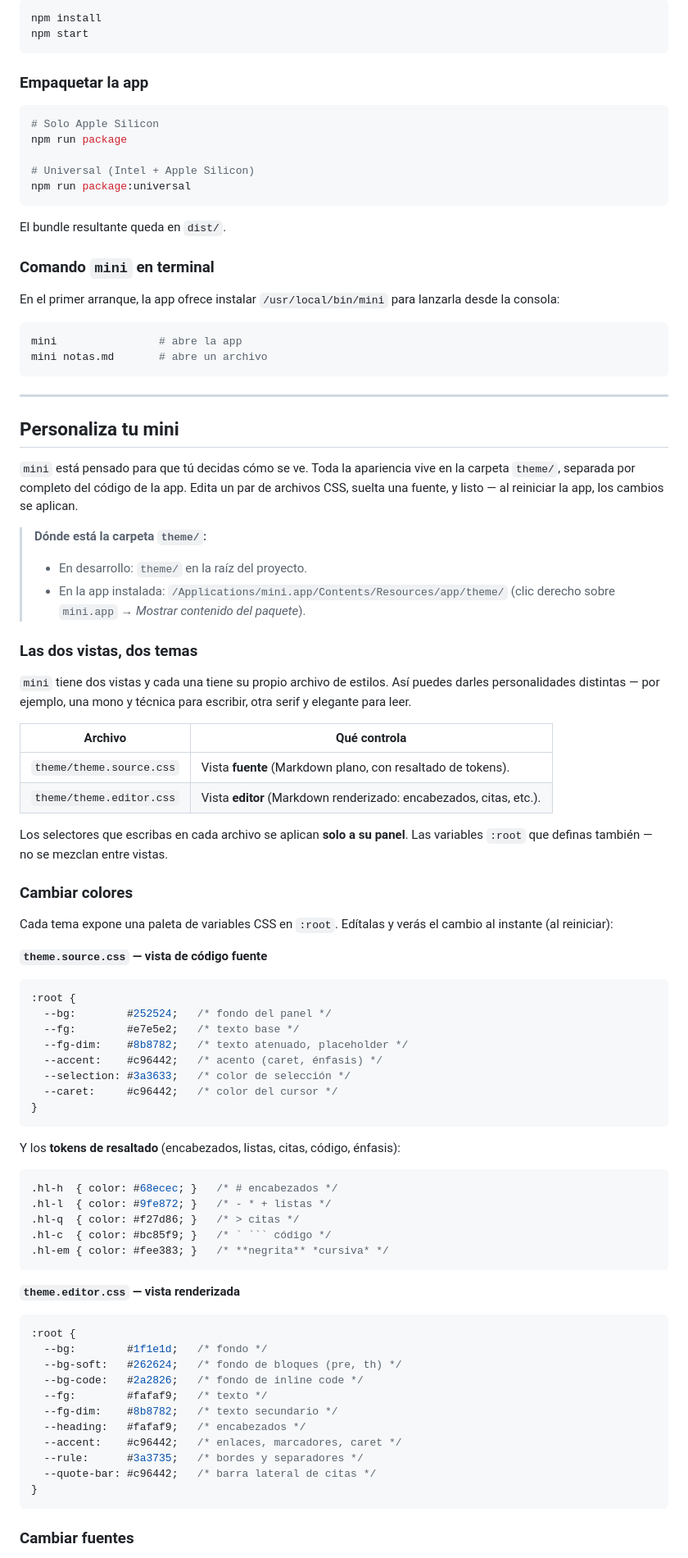
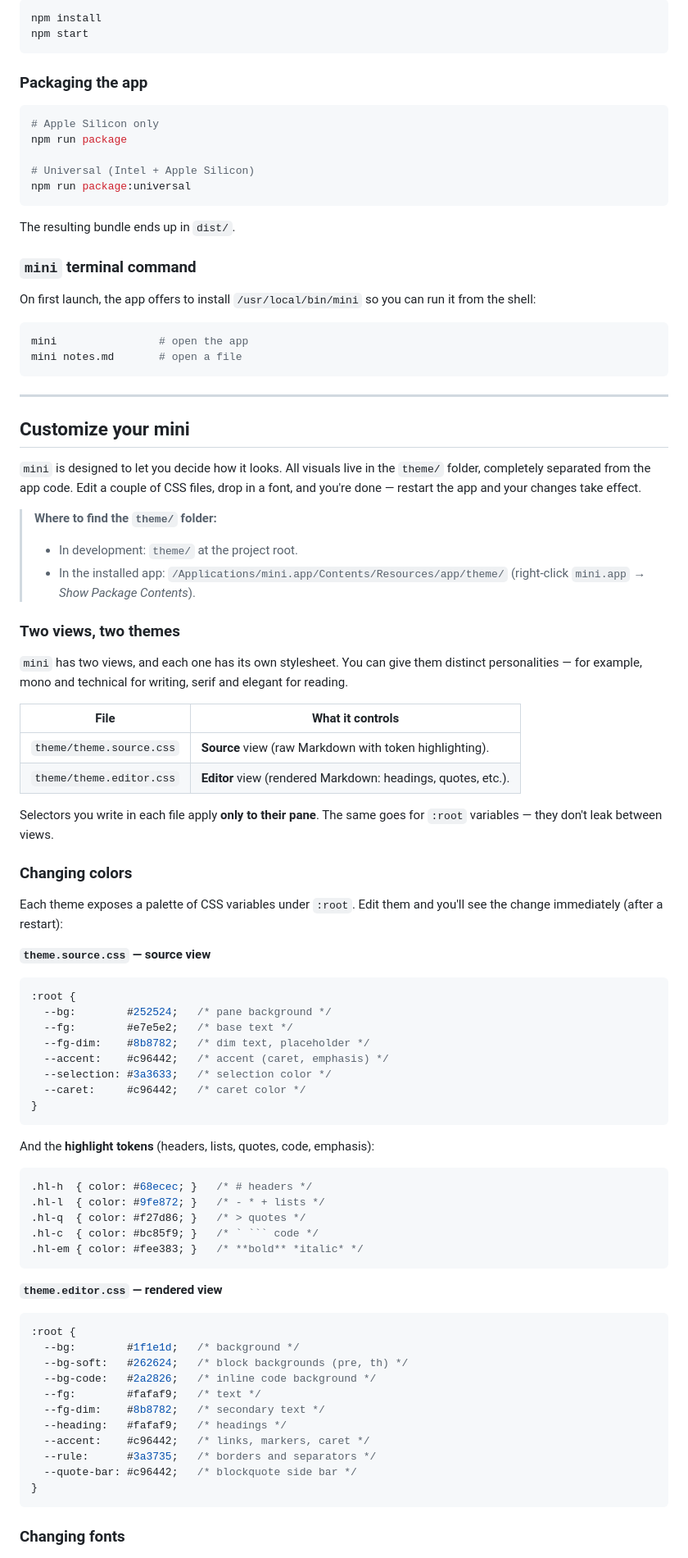
Before and after one commit to jalopezsuarez/mini, a Markdown page: README.md, the part around one of its changes. Shown at 82% size. GitHub-like rendering.

Commit message:
Translate README to English
Co-Authored-By: Claude Opus 4.7 (1M context) <noreply@anthropic.com>

````diff
--- a/README.md
+++ b/README.md
@@ -70,91 +70,91 @@ npm install
 npm start
 ```
 
-### Empaquetar la app
+### Packaging the app
 
 ```bash
-# Solo Apple Silicon
+# Apple Silicon only
 npm run package
 
 # Universal (Intel + Apple Silicon)
 npm run package:universal
 ```
 
-El bundle resultante queda en `dist/`.
+The resulting bundle ends up in `dist/`.
 
-### Comando `mini` en terminal
+### `mini` terminal command
 
-En el primer arranque, la app ofrece instalar `/usr/local/bin/mini` para lanzarla desde la consola:
+On first launch, the app offers to install `/usr/local/bin/mini` so you can run it from the shell:
 
 ```bash
-mini                # abre la app
-mini notas.md       # abre un archivo
+mini                # open the app
+mini notes.md       # open a file
 ```
 
 ---
 
-## Personaliza tu mini
+## Customize your mini
 
-`mini` está pensado para que tú decidas cómo se ve. Toda la apariencia vive en la carpeta `theme/`, separada por completo del código de la app. Edita un par de archivos CSS, suelta una fuente, y listo — al reiniciar la app, los cambios se aplican.
+`mini` is designed to let you decide how it looks. All visuals live in the `theme/` folder, completely separated from the app code. Edit a couple of CSS files, drop in a font, and you're done — restart the app and your changes take effect.
 
-> **Dónde está la carpeta `theme/`:**
-> - En desarrollo: `theme/` en la raíz del proyecto.
-> - En la app instalada: `/Applications/mini.app/Contents/Resources/app/theme/`
->   (clic derecho sobre `mini.app` → *Mostrar contenido del paquete*).
+> **Where to find the `theme/` folder:**
+> - In development: `theme/` at the project root.
+> - In the installed app: `/Applications/mini.app/Contents/Resources/app/theme/`
+>   (right-click `mini.app` → *Show Package Contents*).
 
-### Las dos vistas, dos temas
+### Two views, two themes
 
-`mini` tiene dos vistas y cada una tiene su propio archivo de estilos. Así puedes darles personalidades distintas — por ejemplo, una mono y técnica para escribir, otra serif y elegante para leer.
+`mini` has two views, and each one has its own stylesheet. You can give them distinct personalities — for example, mono and technical for writing, serif and elegant for reading.
 
-| Archivo                  | Qué controla                                                       |
-| ------------------------ | ------------------------------------------------------------------ |
-| `theme/theme.source.css` | Vista **fuente** (Markdown plano, con resaltado de tokens).        |
-| `theme/theme.editor.css` | Vista **editor** (Markdown renderizado: encabezados, citas, etc.). |
+| File                     | What it controls                                                  |
+| ------------------------ | ----------------------------------------------------------------- |
+| `theme/theme.source.css` | **Source** view (raw Markdown with token highlighting).           |
+| `theme/theme.editor.css` | **Editor** view (rendered Markdown: headings, quotes, etc.).      |
 
-Los selectores que escribas en cada archivo se aplican **solo a su panel**. Las variables `:root` que definas también — no se mezclan entre vistas.
+Selectors you write in each file apply **only to their pane**. The same goes for `:root` variables — they don't leak between views.
 
-### Cambiar colores
+### Changing colors
 
-Cada tema expone una paleta de variables CSS en `:root`. Edítalas y verás el cambio al instante (al reiniciar):
+Each theme exposes a palette of CSS variables under `:root`. Edit them and you'll see the change immediately (after a restart):
 
-**`theme.source.css` — vista de código fuente**
+**`theme.source.css` — source view**
 
 ```css
 :root {
-  --bg:        #252524;   /* fondo del panel */
-  --fg:        #e7e5e2;   /* texto base */
-  --fg-dim:    #8b8782;   /* texto atenuado, placeholder */
-  --accent:    #c96442;   /* acento (caret, énfasis) */
-  --selection: #3a3633;   /* color de selección */
-  --caret:     #c96442;   /* color del cursor */
+  --bg:        #252524;   /* pane background */
+  --fg:        #e7e5e2;   /* base text */
+  --fg-dim:    #8b8782;   /* dim text, placeholder */
+  --accent:    #c96442;   /* accent (caret, emphasis) */
+  --selection: #3a3633;   /* selection color */
+  --caret:     #c96442;   /* caret color */
 }
 ```
 
-Y los **tokens de resaltado** (encabezados, listas, citas, código, énfasis):
+And the **highlight tokens** (headers, lists, quotes, code, emphasis):
 
 ```css
-.hl-h  { color: #68ecec; }   /* # encabezados */
-.hl-l  { color: #9fe872; }   /* - * + listas */
-.hl-q  { color: #f27d86; }   /* > citas */
-.hl-c  { color: #bc85f9; }   /* ` ``` código */
-.hl-em { color: #fee383; }   /* **negrita** *cursiva* */
+.hl-h  { color: #68ecec; }   /* # headers */
+.hl-l  { color: #9fe872; }   /* - * + lists */
+.hl-q  { color: #f27d86; }   /* > quotes */
+.hl-c  { color: #bc85f9; }   /* ` ``` code */
+.hl-em { color: #fee383; }   /* **bold** *italic* */
 ```
 
-**`theme.editor.css` — vista renderizada**
+**`theme.editor.css` — rendered view**
 
 ```css
 :root {
-  --bg:        #1f1e1d;   /* fondo */
-  --bg-soft:   #262624;   /* fondo de bloques (pre, th) */
-  --bg-code:   #2a2826;   /* fondo de inline code */
-  --fg:        #fafaf9;   /* texto */
-  --fg-dim:    #8b8782;   /* texto secundario */
-  --heading:   #fafaf9;   /* encabezados */
-  --accent:    #c96442;   /* enlaces, marcadores, caret */
-  --rule:      #3a3735;   /* bordes y separadores */
-  --quote-bar: #c96442;   /* barra lateral de citas */
+  --bg:        #1f1e1d;   /* background */
+  --bg-soft:   #262624;   /* block backgrounds (pre, th) */
+  --bg-code:   #2a2826;   /* inline code background */
+  --fg:        #fafaf9;   /* text */
+  --fg-dim:    #8b8782;   /* secondary text */
+  --heading:   #fafaf9;   /* headings */
+  --accent:    #c96442;   /* links, markers, caret */
+  --rule:      #3a3735;   /* borders and separators */
+  --quote-bar: #c96442;   /* blockquote side bar */
 }
 ```
 
-### Cambiar fuentes
+### Changing fonts
 
````
Also changed, not shown: other parts of README.md (+60 -60 lines).
